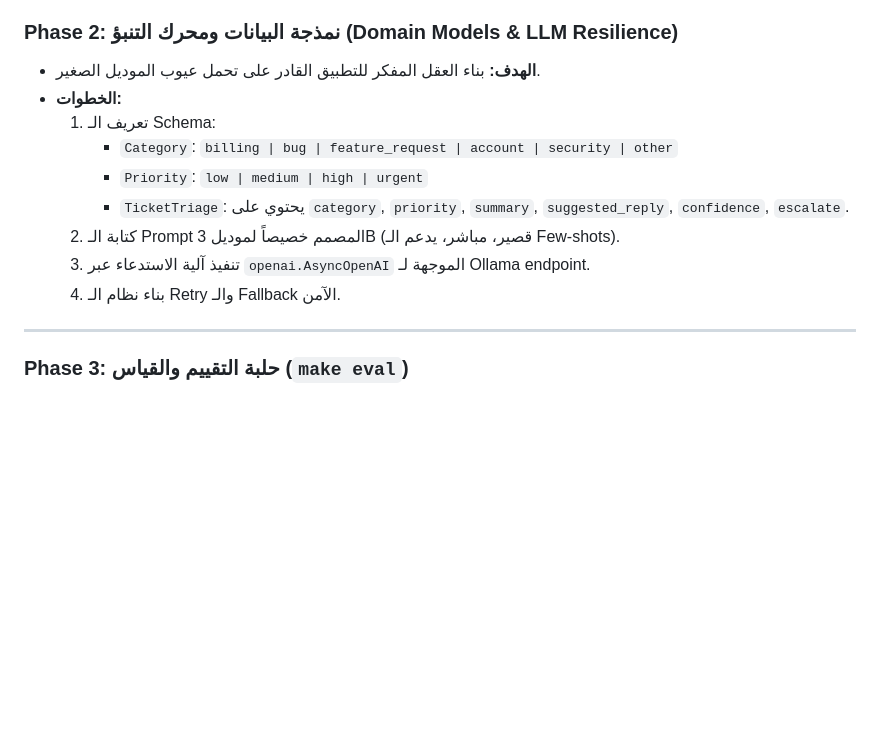
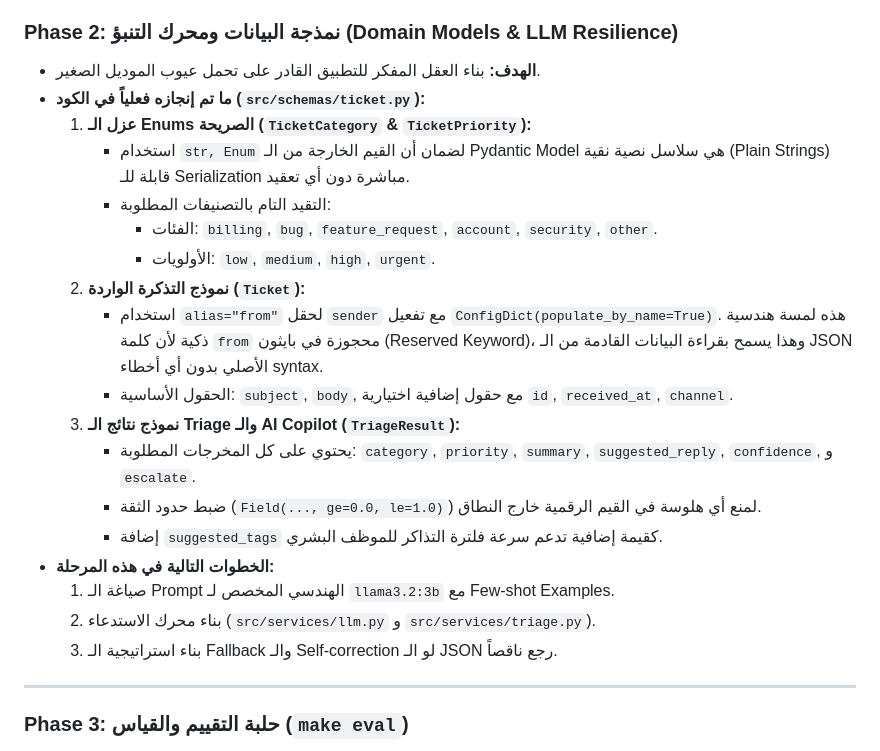
Before and after one commit to Aya-Aboulwafa/Support-Inbox-Assistant, a Markdown page: notes.md, the part around the change. Rendered like a GitHub page; blank space fills up the shorter version.

Commit message:
docs(notes): document phase 2 data modeling and schema architecture

```diff
--- a/notes.md
+++ b/notes.md
@@ -85,14 +85,23 @@
 
 ### Phase 2: نمذجة البيانات ومحرك التنبؤ (Domain Models & LLM Resilience)
 * **الهدف:** بناء العقل المفكر للتطبيق القادر على تحمل عيوب الموديل الصغير.
-* **الخطوات:**
-  1. تعريف الـ Schema:
-     - `Category`: `billing | bug | feature_request | account | security | other`
-     - `Priority`: `low | medium | high | urgent`
-     - `TicketTriage`: يحتوي على `category`, `priority`, `summary`, `suggested_reply`, `confidence`, `escalate`.
-  2. كتابة الـ Prompt المصمم خصيصاً لموديل 3B (قصير، مباشر، يدعم الـ Few-shots).
-  3. تنفيذ آلية الاستدعاء عبر `openai.AsyncOpenAI` الموجهة لـ Ollama endpoint.
-  4. بناء نظام الـ Retry والـ Fallback الآمن.
+* **ما تم إنجازه فعلياً في الكود (`src/schemas/ticket.py`):**
+  1. **عزل الـ Enums الصريحة (`TicketCategory` & `TicketPriority`):**
+     * استخدام `str, Enum` لضمان أن القيم الخارجة من الـ Pydantic Model هي سلاسل نصية نقية (Plain Strings) قابلة للـ Serialization مباشرة دون أي تعقيد.
+     * التقيد التام بالتصنيفات المطلوبة:
+       - الفئات: `billing`, `bug`, `feature_request`, `account`, `security`, `other`.
+       - الأولويات: `low`, `medium`, `high`, `urgent`.
+  2. **نموذج التذكرة الواردة (`Ticket`):**
+     * استخدام `alias="from"` لحقل `sender` مع تفعيل `ConfigDict(populate_by_name=True)`. هذه لمسة هندسية ذكية لأن كلمة `from` محجوزة في بايثون (Reserved Keyword)، وهذا يسمح بقراءة البيانات القادمة من الـ JSON الأصلي بدون أي أخطاء syntax.
+     * الحقول الأساسية: `subject`, `body`, مع حقول إضافية اختيارية `id`, `received_at`, `channel`.
+  3. **نموذج نتائج الـ Triage والـ AI Copilot (`TriageResult`):**
+     * يحتوي على كل المخرجات المطلوبة: `category`, `priority`, `summary`, `suggested_reply`, `confidence`, و `escalate`.
+     * ضبط حدود الثقة (`Field(..., ge=0.0, le=1.0)`) لمنع أي هلوسة في القيم الرقمية خارج النطاق.
+     * إضافة `suggested_tags` كقيمة إضافية تدعم سرعة فلترة التذاكر للموظف البشري.
+* **الخطوات التالية في هذه المرحلة:**
+  1. صياغة الـ Prompt الهندسي المخصص لـ `llama3.2:3b` مع Few-shot Examples.
+  2. بناء محرك الاستدعاء (`src/services/llm.py` و `src/services/triage.py`).
+  3. بناء استراتيجية الـ Fallback والـ Self-correction لو الـ JSON رجع ناقصاً.
 
 ---
 
```
